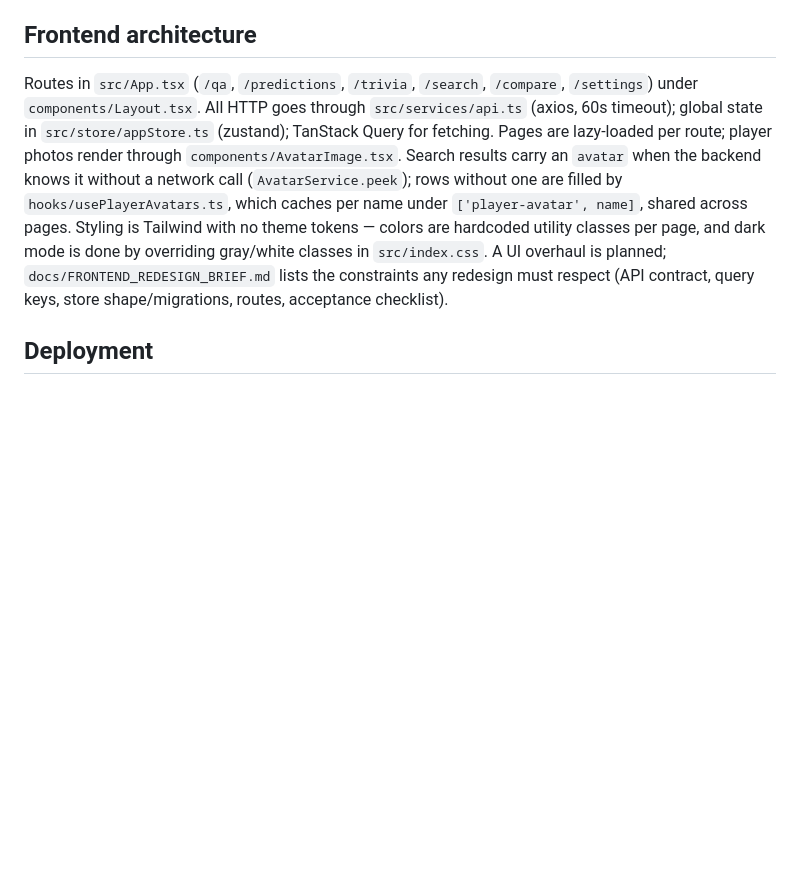
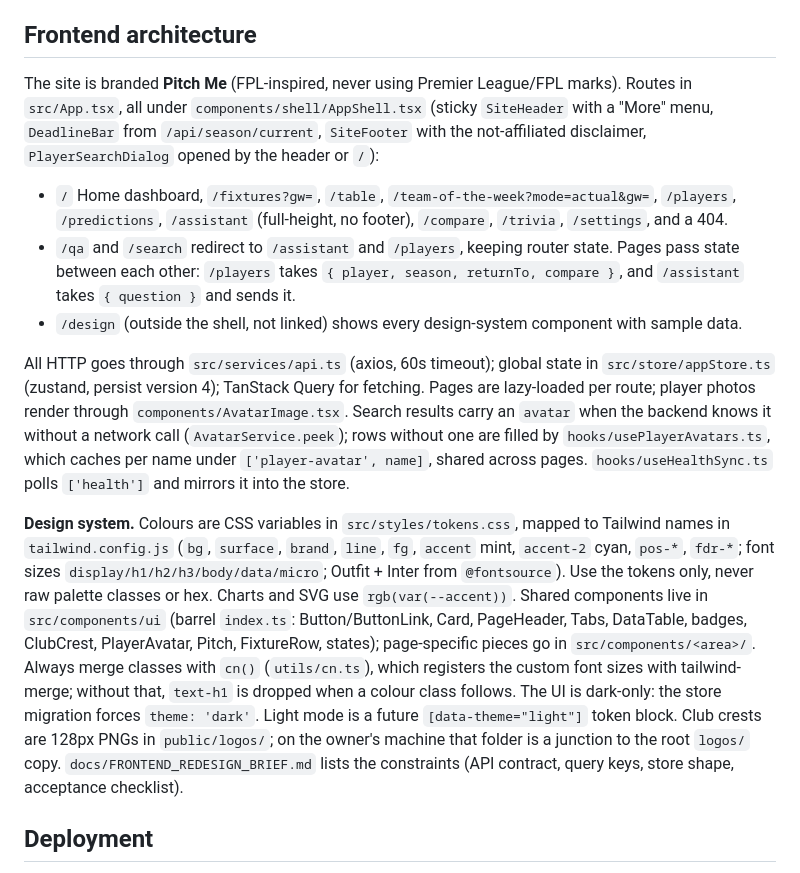
Before and after one commit to youssef20031/ACL_M3, a Markdown page: CLAUDE.md, the part around the change. GitHub-like rendering; blank space fills up the shorter version.

Commit message:
docs: describe the Pitch Me frontend in CLAUDE.md
Co-Authored-By: Claude Opus 5.5 <noreply@anthropic.com>

```diff
--- a/CLAUDE.md
+++ b/CLAUDE.md
@@ -102,7 +102,14 @@ The legacy v2 stack is still loaded at startup by `ml/api_integration.py` (`MLAP
 
 ## Frontend architecture
 
-Routes in `src/App.tsx` (`/qa`, `/predictions`, `/trivia`, `/search`, `/compare`, `/settings`) under `components/Layout.tsx`. All HTTP goes through `src/services/api.ts` (axios, 60s timeout); global state in `src/store/appStore.ts` (zustand); TanStack Query for fetching. Pages are lazy-loaded per route; player photos render through `components/AvatarImage.tsx`. Search results carry an `avatar` when the backend knows it without a network call (`AvatarService.peek`); rows without one are filled by `hooks/usePlayerAvatars.ts`, which caches per name under `['player-avatar', name]`, shared across pages. Styling is Tailwind with no theme tokens — colors are hardcoded utility classes per page, and dark mode is done by overriding gray/white classes in `src/index.css`. A UI overhaul is planned; `docs/FRONTEND_REDESIGN_BRIEF.md` lists the constraints any redesign must respect (API contract, query keys, store shape/migrations, routes, acceptance checklist).
+The site is branded **Pitch Me** (FPL-inspired, never using Premier League/FPL marks). Routes in `src/App.tsx`, all under `components/shell/AppShell.tsx` (sticky `SiteHeader` with a "More" menu, `DeadlineBar` from `/api/season/current`, `SiteFooter` with the not-affiliated disclaimer, `PlayerSearchDialog` opened by the header or `/`):
+- `/` Home dashboard, `/fixtures?gw=`, `/table`, `/team-of-the-week?mode=actual&gw=`, `/players`, `/predictions`, `/assistant` (full-height, no footer), `/compare`, `/trivia`, `/settings`, and a 404.
+- `/qa` and `/search` redirect to `/assistant` and `/players`, keeping router state. Pages pass state between each other: `/players` takes `{ player, season, returnTo, compare }`, and `/assistant` takes `{ question }` and sends it.
+- `/design` (outside the shell, not linked) shows every design-system component with sample data.
+
+All HTTP goes through `src/services/api.ts` (axios, 60s timeout); global state in `src/store/appStore.ts` (zustand, persist version 4); TanStack Query for fetching. Pages are lazy-loaded per route; player photos render through `components/AvatarImage.tsx`. Search results carry an `avatar` when the backend knows it without a network call (`AvatarService.peek`); rows without one are filled by `hooks/usePlayerAvatars.ts`, which caches per name under `['player-avatar', name]`, shared across pages. `hooks/useHealthSync.ts` polls `['health']` and mirrors it into the store.
+
+**Design system.** Colours are CSS variables in `src/styles/tokens.css`, mapped to Tailwind names in `tailwind.config.js` (`bg`, `surface`, `brand`, `line`, `fg`, `accent` mint, `accent-2` cyan, `pos-*`, `fdr-*`; font sizes `display/h1/h2/h3/body/data/micro`; Outfit + Inter from `@fontsource`). Use the tokens only, never raw palette classes or hex. Charts and SVG use `rgb(var(--accent))`. Shared components live in `src/components/ui` (barrel `index.ts`: Button/ButtonLink, Card, PageHeader, Tabs, DataTable, badges, ClubCrest, PlayerAvatar, Pitch, FixtureRow, states); page-specific pieces go in `src/components/<area>/`. Always merge classes with `cn()` (`utils/cn.ts`), which registers the custom font sizes with tailwind-merge; without that, `text-h1` is dropped when a colour class follows. The UI is dark-only: the store migration forces `theme: 'dark'`. Light mode is a future `[data-theme="light"]` token block. Club crests are 128px PNGs in `public/logos/`; on the owner's machine that folder is a junction to the root `logos/` copy. `docs/FRONTEND_REDESIGN_BRIEF.md` lists the constraints (API contract, query keys, store shape, acceptance checklist).
 
 ## Deployment
 
```
